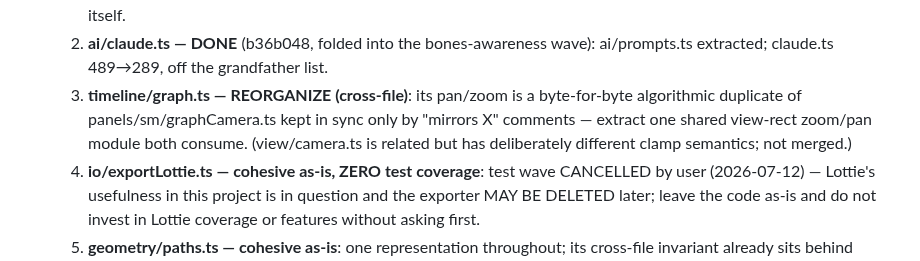
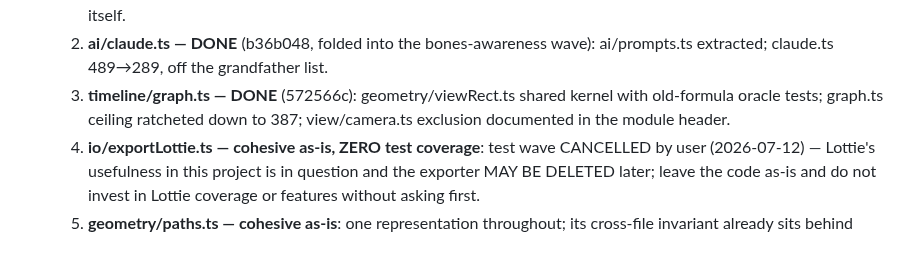
Before and after one commit to sladewasinger/RigStudio, a Markdown page: ROADMAP.md, the part around the change. Drawn GitHub-style.

Commit message:
Docs: pan/zoom kernel done (572566c) - all three audit reorganizations landed
Co-Authored-By: Claude Fable 5 <noreply@anthropic.com>

```diff
--- a/ROADMAP.md
+++ b/ROADMAP.md
@@ -826,11 +826,9 @@ CLAUDE.md convention: "Think in named patterns, not conventions").
      no ctrl/meta/alt), registered + documented via the registry itself.
   2. **ai/claude.ts — DONE** (b36b048, folded into the bones-awareness wave):
      ai/prompts.ts extracted; claude.ts 489→289, off the grandfather list.
-  3. **timeline/graph.ts — REORGANIZE (cross-file)**: its pan/zoom is a
-     byte-for-byte algorithmic duplicate of panels/sm/graphCamera.ts kept in
-     sync only by "mirrors X" comments — extract one shared view-rect
-     zoom/pan module both consume. (view/camera.ts is related but has
-     deliberately different clamp semantics; not merged.)
+  3. **timeline/graph.ts — DONE** (572566c): geometry/viewRect.ts shared
+     kernel with old-formula oracle tests; graph.ts ceiling ratcheted down
+     to 387; view/camera.ts exclusion documented in the module header.
   4. **io/exportLottie.ts — cohesive as-is, ZERO test coverage**: test wave
      CANCELLED by user (2026-07-12) — Lottie's usefulness in this project is
      in question and the exporter MAY BE DELETED later; leave the code as-is
```
